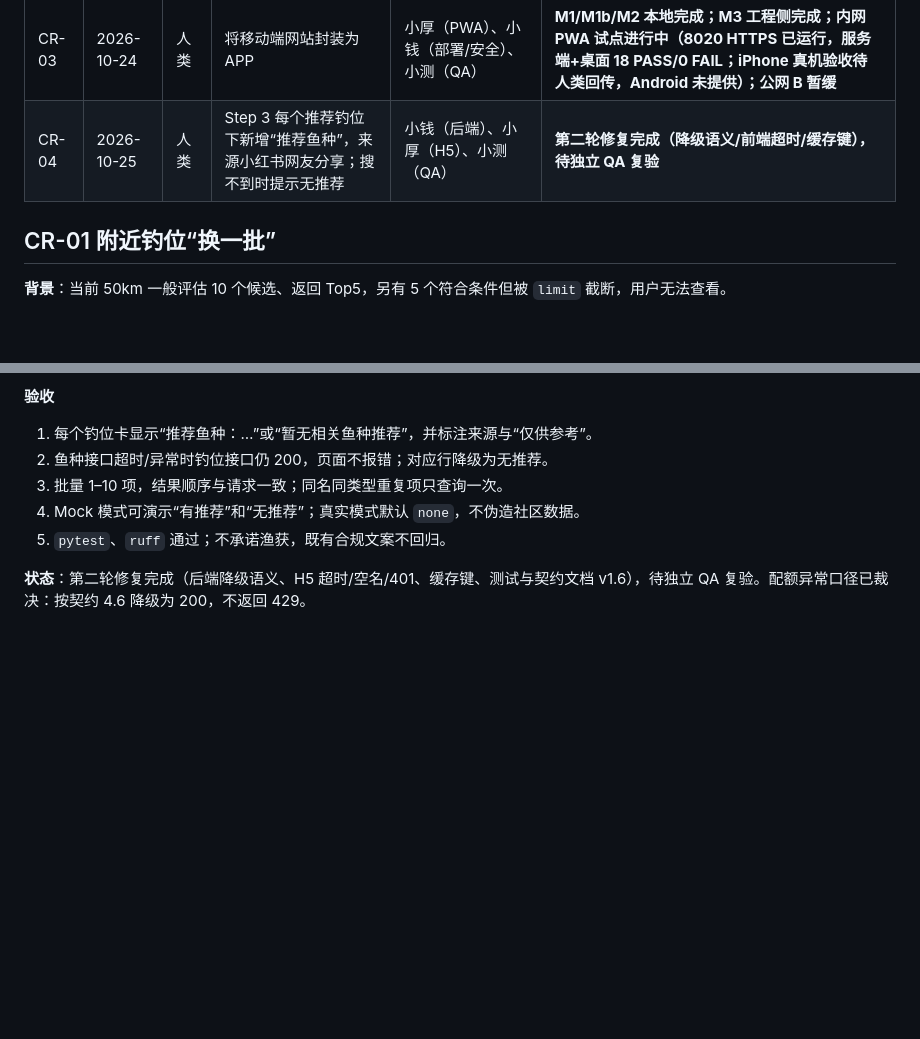
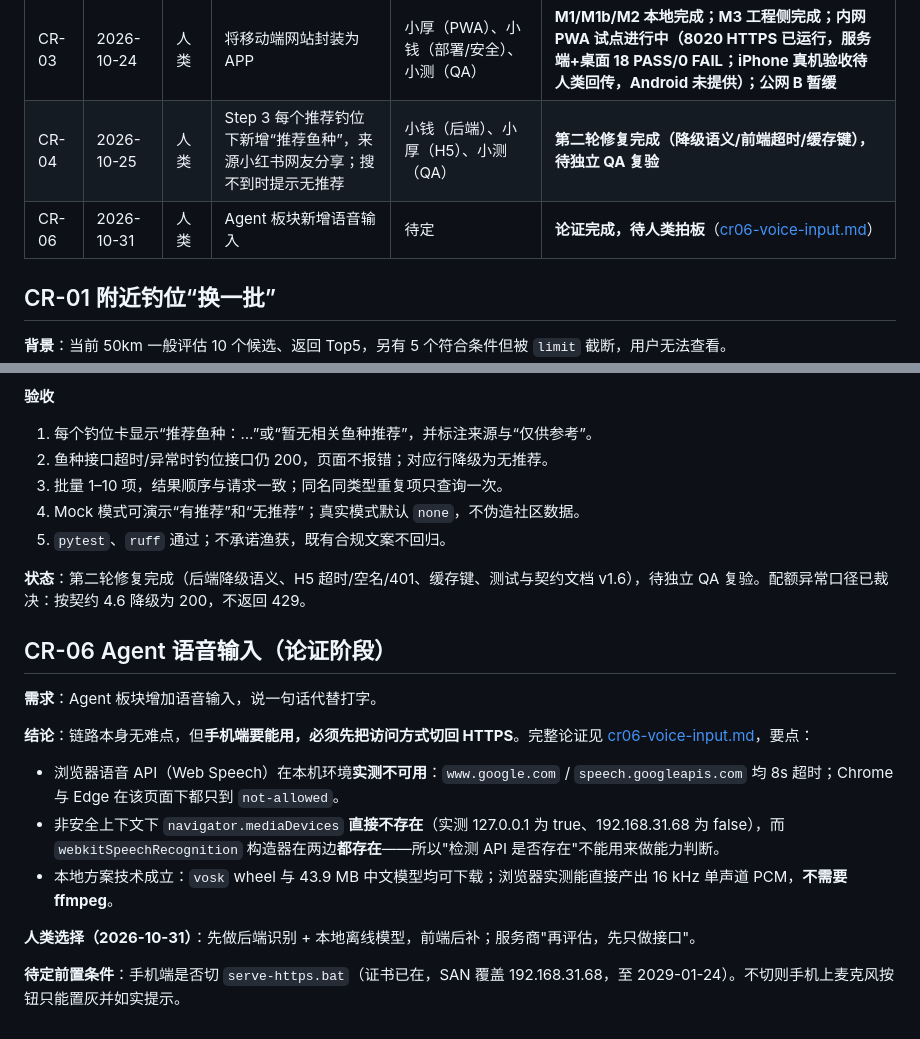
Before and after one commit to KBBKBB/FishAgent, a Markdown page: docs/change-requests.md, 2 parts joined by grey strips. Drawn GitHub-style; blank space fills up the shorter version.

```diff
--- a/docs/change-requests.md
+++ b/docs/change-requests.md
@@ -9,6 +9,7 @@
 | CR-02 | 2026-10-23 | 人类 | 手机端点击“打开高德导航”直接调起高德 App，不再跳转高德网站 | 小厚（H5）、小测（复验） | **已完成（QA v1.6 + 真机确认）** |
 | CR-03 | 2026-10-24 | 人类 | 将移动端网站封装为 APP | 小厚（PWA）、小钱（部署/安全）、小测（QA） | **M1/M1b/M2 本地完成；M3 工程侧完成；内网 PWA 试点进行中（8020 HTTPS 已运行，服务端+桌面 18 PASS/0 FAIL；iPhone 真机验收待人类回传，Android 未提供）；公网 B 暂缓** |
 | CR-04 | 2026-10-25 | 人类 | Step 3 每个推荐钓位下新增“推荐鱼种”，来源小红书网友分享；搜不到时提示无推荐 | 小钱（后端）、小厚（H5）、小测（QA） | **第二轮修复完成（降级语义/前端超时/缓存键），待独立 QA 复验** |
+| CR-06 | 2026-10-31 | 人类 | Agent 板块新增语音输入 | 待定 | **论证完成，待人类拍板**（[cr06-voice-input.md](cr06-voice-input.md)） |
 
 ## CR-01 附近钓位“换一批”
 
@@ -252,3 +253,17 @@
 5. `pytest`、`ruff` 通过；不承诺渔获，既有合规文案不回归。
 
 **状态**：第二轮修复完成（后端降级语义、H5 超时/空名/401、缓存键、测试与契约文档 v1.6），待独立 QA 复验。配额异常口径已裁决：按契约 4.6 降级为 200，不返回 429。
+
+## CR-06 Agent 语音输入（论证阶段）
+
+**需求**：Agent 板块增加语音输入，说一句话代替打字。
+
+**结论**：链路本身无难点，但**手机端要能用，必须先把访问方式切回 HTTPS**。完整论证见 [cr06-voice-input.md](cr06-voice-input.md)，要点：
+
+- 浏览器语音 API（Web Speech）在本机环境**实测不可用**：`www.google.com` / `speech.googleapis.com` 均 8s 超时；Chrome 与 Edge 在该页面下都只到 `not-allowed`。
+- 非安全上下文下 `navigator.mediaDevices` **直接不存在**（实测 127.0.0.1 为 true、192.168.31.68 为 false），而 `webkitSpeechRecognition` 构造器在两边**都存在**——所以"检测 API 是否存在"不能用来做能力判断。
+- 本地方案技术成立：`vosk` wheel 与 43.9 MB 中文模型均可下载；浏览器实测能直接产出 16 kHz 单声道 PCM，**不需要 ffmpeg**。
+
+**人类选择（2026-10-31）**：先做后端识别 + 本地离线模型，前端后补；服务商"再评估，先只做接口"。
+
+**待定前置条件**：手机端是否切 `serve-https.bat`（证书已在，SAN 覆盖 192.168.31.68，至 2029-01-24）。不切则手机上麦克风按钮只能置灰并如实提示。
```
Also changed, not shown: docs/cr06-voice-input.md (added, +137 -0 lines).
